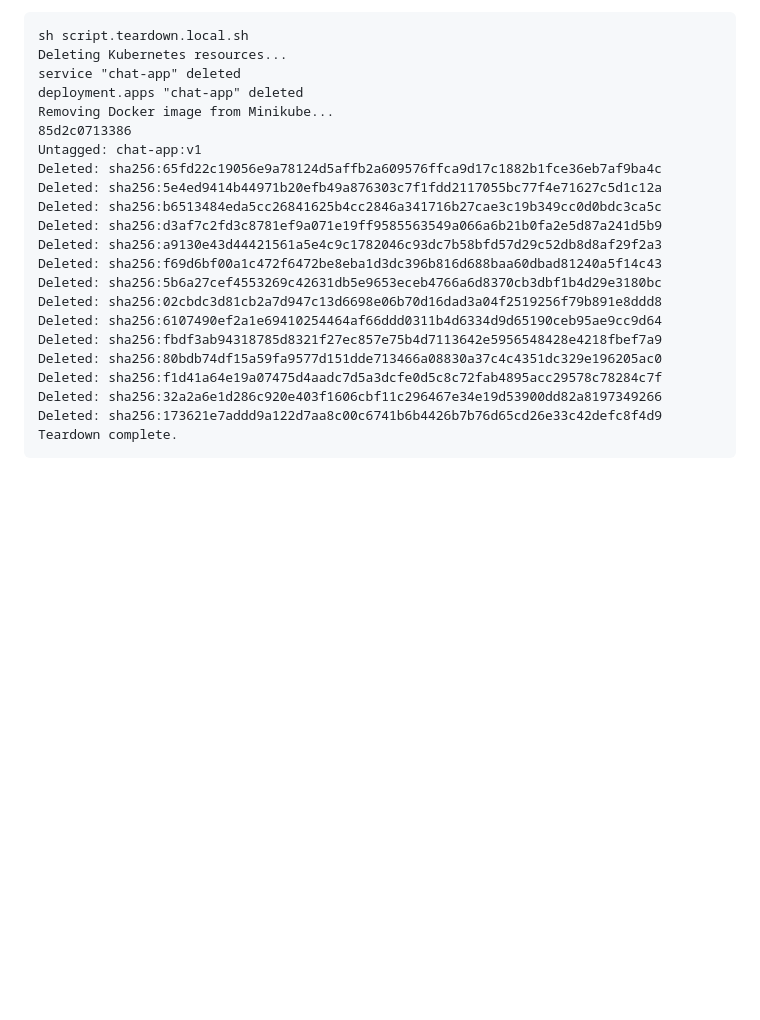
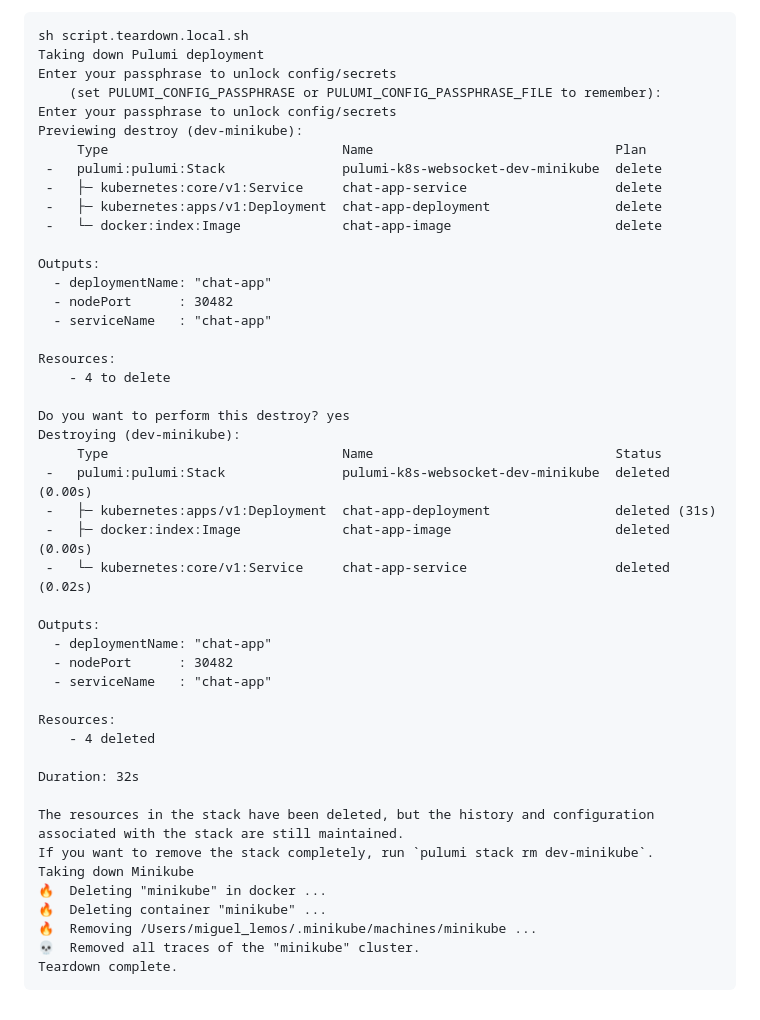
Before and after one commit to miguelemosreverte/k8s-websocket, a Markdown page: README.md, the part around one of its changes. Drawn GitHub-style; blank space fills up the shorter version.

````diff
--- a/README.md
+++ b/README.md
@@ -51,25 +74,49 @@ http://127.0.0.1:55566
 
 ```
 sh script.teardown.local.sh
-Deleting Kubernetes resources...
-service "chat-app" deleted
-deployment.apps "chat-app" deleted
-Removing Docker image from Minikube...
-85d2c0713386
-Untagged: chat-app:v1
-Deleted: sha256:65fd22c19056e9a78124d5affb2a609576ffca9d17c1882b1fce36eb7af9ba4c
-Deleted: sha256:5e4ed9414b44971b20efb49a876303c7f1fdd2117055bc77f4e71627c5d1c12a
-Deleted: sha256:b6513484eda5cc26841625b4cc2846a341716b27cae3c19b349cc0d0bdc3ca5c
-Deleted: sha256:d3af7c2fd3c8781ef9a071e19ff9585563549a066a6b21b0fa2e5d87a241d5b9
-Deleted: sha256:a9130e43d44421561a5e4c9c1782046c93dc7b58bfd57d29c52db8d8af29f2a3
-Deleted: sha256:f69d6bf00a1c472f6472be8eba1d3dc396b816d688baa60dbad81240a5f14c43
-Deleted: sha256:5b6a27cef4553269c42631db5e9653eceb4766a6d8370cb3dbf1b4d29e3180bc
-Deleted: sha256:02cbdc3d81cb2a7d947c13d6698e06b70d16dad3a04f2519256f79b891e8ddd8
-Deleted: sha256:6107490ef2a1e69410254464af66ddd0311b4d6334d9d65190ceb95ae9cc9d64
-Deleted: sha256:fbdf3ab94318785d8321f27ec857e75b4d7113642e5956548428e4218fbef7a9
-Deleted: sha256:80bdb74df15a59fa9577d151dde713466a08830a37c4c4351dc329e196205ac0
-Deleted: sha256:f1d41a64e19a07475d4aadc7d5a3dcfe0d5c8c72fab4895acc29578c78284c7f
-Deleted: sha256:32a2a6e1d286c920e403f1606cbf11c296467e34e19d53900dd82a8197349266
-Deleted: sha256:173621e7addd9a122d7aa8c00c6741b6b4426b7b76d65cd26e33c42defc8f4d9
+Taking down Pulumi deployment
+Enter your passphrase to unlock config/secrets
+    (set PULUMI_CONFIG_PASSPHRASE or PULUMI_CONFIG_PASSPHRASE_FILE to remember):
+Enter your passphrase to unlock config/secrets
+Previewing destroy (dev-minikube):
+     Type                              Name                               Plan
+ -   pulumi:pulumi:Stack               pulumi-k8s-websocket-dev-minikube  delete
+ -   ├─ kubernetes:core/v1:Service     chat-app-service                   delete
+ -   ├─ kubernetes:apps/v1:Deployment  chat-app-deployment                delete
+ -   └─ docker:index:Image             chat-app-image                     delete
+
+Outputs:
+  - deploymentName: "chat-app"
+  - nodePort      : 30482
+  - serviceName   : "chat-app"
+
+Resources:
+    - 4 to delete
+
+Do you want to perform this destroy? yes
+Destroying (dev-minikube):
+     Type                              Name                               Status
+ -   pulumi:pulumi:Stack               pulumi-k8s-websocket-dev-minikube  deleted (0.00s)
+ -   ├─ kubernetes:apps/v1:Deployment  chat-app-deployment                deleted (31s)
+ -   ├─ docker:index:Image             chat-app-image                     deleted (0.00s)
+ -   └─ kubernetes:core/v1:Service     chat-app-service                   deleted (0.02s)
+
+Outputs:
+  - deploymentName: "chat-app"
+  - nodePort      : 30482
+  - serviceName   : "chat-app"
+
+Resources:
+    - 4 deleted
+
+Duration: 32s
+
+The resources in the stack have been deleted, but the history and configuration associated with the stack are still maintained.
+If you want to remove the stack completely, run `pulumi stack rm dev-minikube`.
+Taking down Minikube
+🔥  Deleting "minikube" in docker ...
+🔥  Deleting container "minikube" ...
+🔥  Removing /Users/miguel_lemos/.minikube/machines/minikube ...
+💀  Removed all traces of the "minikube" cluster.
 Teardown complete.
 ```
````
Also changed, not shown: other parts of README.md (+58 -35 lines).
